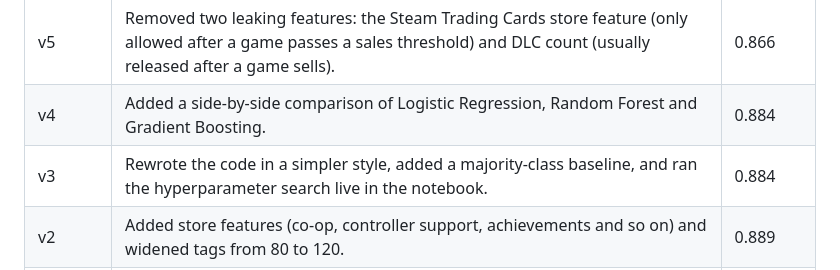
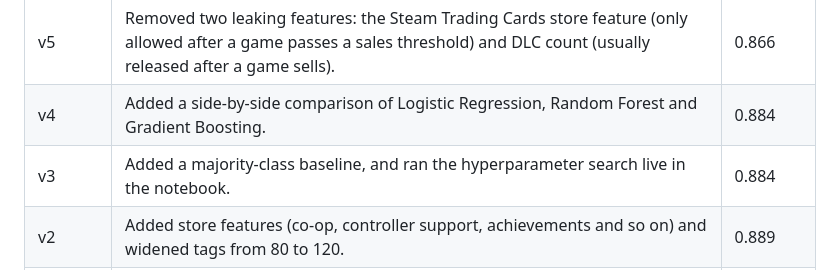
Before and after one commit to EdK28/capstone-v1, a Markdown page: README.md, the part around the change. Rendered like a GitHub page.

```diff
--- a/README.md
+++ b/README.md
@@ -91,7 +91,7 @@ will-it-sell/
 | v6 | Duplicates removed by app ID instead of name. Removing by name had dropped 1,190 different games that shared a name, including the real Portal 2. | 0.866 |
 | v5 | Removed two leaking features: the Steam Trading Cards store feature (only allowed after a game passes a sales threshold) and DLC count (usually released after a game sells). | 0.866 |
 | v4 | Added a side-by-side comparison of Logistic Regression, Random Forest and Gradient Boosting. | 0.884 |
-| v3 | Rewrote the code in a simpler style, added a majority-class baseline, and ran the hyperparameter search live in the notebook. | 0.884 |
+| v3 | Added a majority-class baseline, and ran the hyperparameter search live in the notebook. | 0.884 |
 | v2 | Added store features (co-op, controller support, achievements and so on) and widened tags from 80 to 120. | 0.889 |
 | v1 | First classifier: paid games, one-hot genres, top tags with opinion tags removed, and numeric listing features. | 0.866 |
 
```
